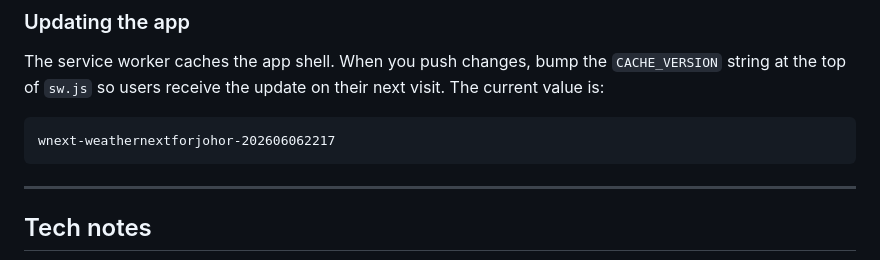
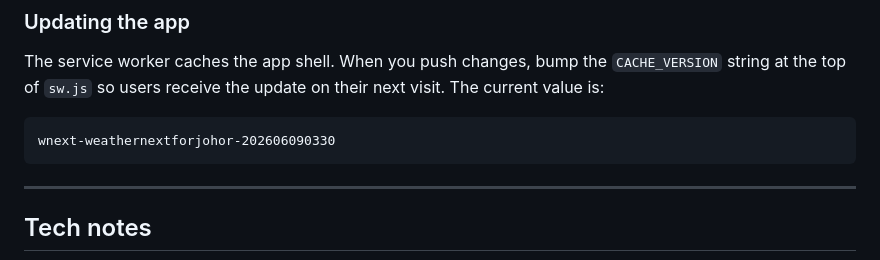
Before and after one commit to stanleywoosweeleong/weathernextforjohor, a Markdown page: README.md, the part around the change. GitHub-like rendering.

````diff
--- a/README.md
+++ b/README.md
@@ -150,7 +150,7 @@ The service worker caches the app shell. When you push changes, bump the
 their next visit. The current value is:
 
 ```
-wnext-weathernextforjohor-202606062217
+wnext-weathernextforjohor-202606090330
 ```
 
 ---
````
